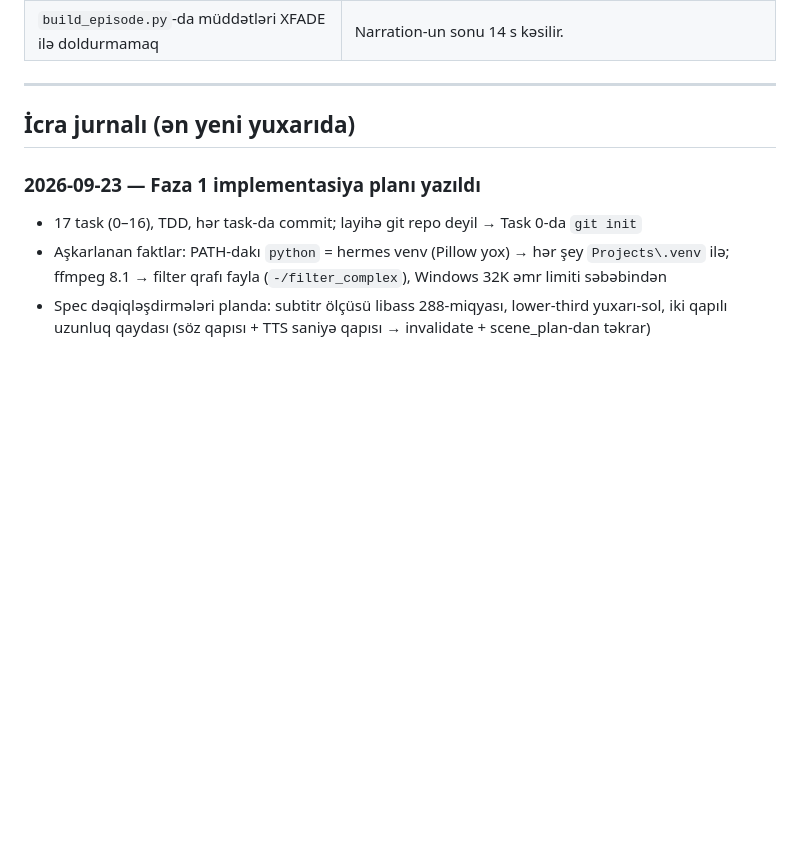
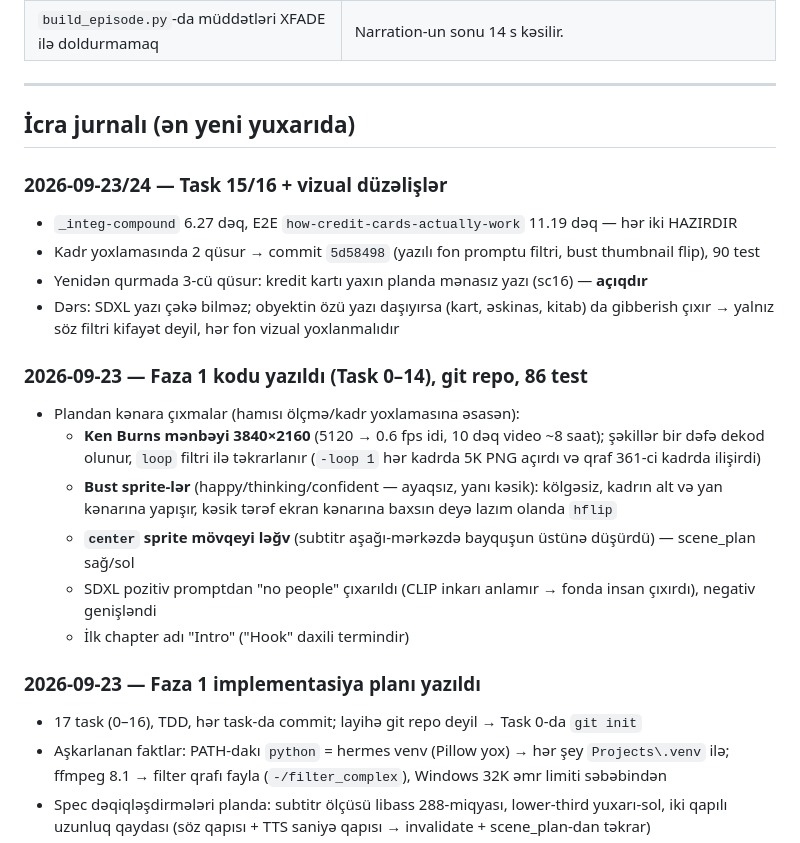
Before and after one commit to NurlanMirkishiyev/YouTubeAI, a Markdown page: progress.md, the part around one of its changes. GitHub-like rendering; blank space fills up the shorter version.

```diff
--- a/progress.md
+++ b/progress.md
@@ -134,6 +164,23 @@ Səbəb (aşağıdakı "Risklər"ə bax): 8 GB VRAM sərhəddədir, LTX bütün
 
 ## İcra jurnalı (ən yeni yuxarıda)
 
+### 2026-09-23/24 — Task 15/16 + vizual düzəlişlər
+- `_integ-compound` 6.27 dəq, E2E `how-credit-cards-actually-work` 11.19 dəq — hər iki HAZIRDIR
+- Kadr yoxlamasında 2 qüsur → commit `5d58498` (yazılı fon promptu filtri, bust thumbnail flip), 90 test
+- Yenidən qurmada 3-cü qüsur: kredit kartı yaxın planda mənasız yazı (sc16) — **açıqdır**
+- Dərs: SDXL yazı çəkə bilməz; obyektin özü yazı daşıyırsa (kart, əskinas, kitab) da gibberish çıxır →
+  yalnız söz filtri kifayət deyil, hər fon vizual yoxlanmalıdır
+
+### 2026-09-23 — Faza 1 kodu yazıldı (Task 0–14), git repo, 86 test
+- Plandan kənara çıxmalar (hamısı ölçmə/kadr yoxlamasına əsasən):
+  - **Ken Burns mənbəyi 3840×2160** (5120 → 0.6 fps idi, 10 dəq video ~8 saat); şəkillər bir dəfə dekod
+    olunur, `loop` filtri ilə təkrarlanır (`-loop 1` hər kadrda 5K PNG açırdı və qraf 361-ci kadrda ilişirdi)
+  - **Bust sprite-lər** (happy/thinking/confident — ayaqsız, yanı kəsik): kölgəsiz, kadrın alt və yan
+    kənarına yapışır, kəsik tərəf ekran kənarına baxsın deyə lazım olanda `hflip`
+  - **`center` sprite mövqeyi ləğv** (subtitr aşağı-mərkəzdə bayquşun üstünə düşürdü) — scene_plan sağ/sol
+  - SDXL pozitiv promptdan "no people" çıxarıldı (CLIP inkarı anlamır → fonda insan çıxırdı), negativ genişləndi
+  - İlk chapter adı "Intro" ("Hook" daxili termindir)
+
 ### 2026-09-23 — Faza 1 implementasiya planı yazıldı
 - 17 task (0–16), TDD, hər task-da commit; layihə git repo deyil → Task 0-da `git init`
 - Aşkarlanan faktlar: PATH-dakı `python` = hermes venv (Pillow yox) → hər şey `Projects\.venv` ilə;
```
Also changed, not shown: other parts of progress.md (+35 -5 lines).
